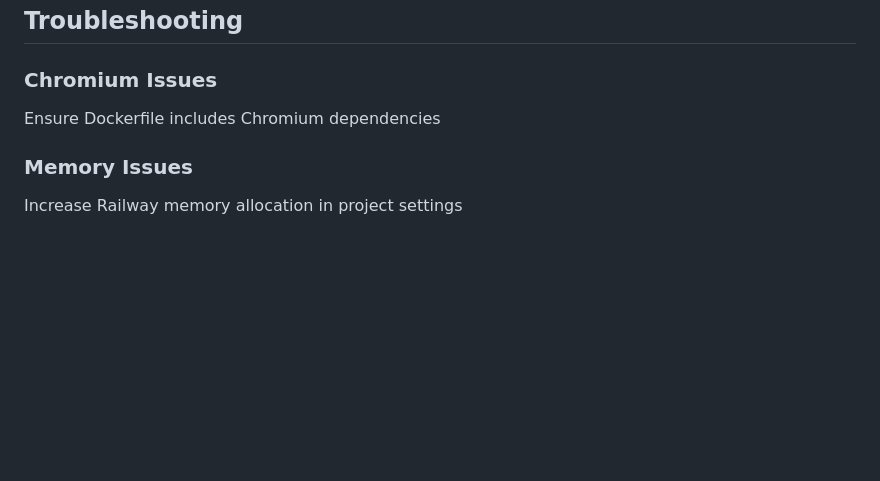
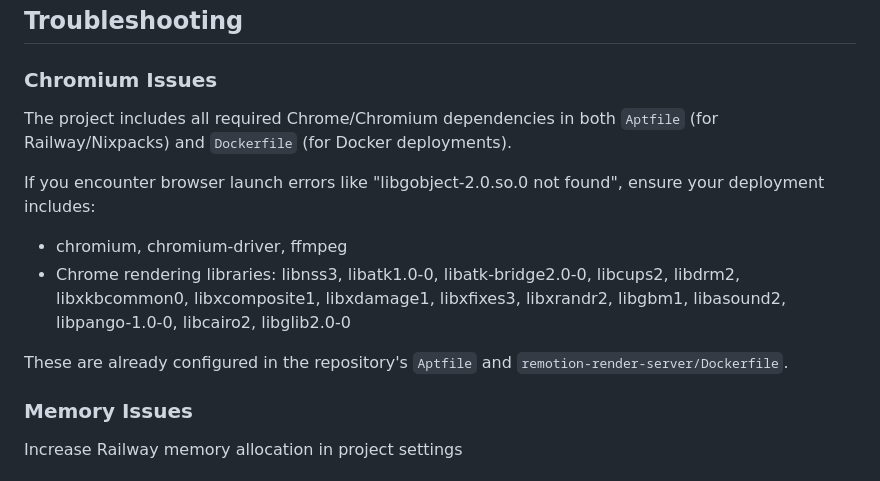
Before and after one commit to Renevizion/remorender, a Markdown page: README.md, the part around the change. Rendered like a GitHub page; blank space fills up the shorter version.

Commit message:
Update documentation to reflect Chrome dependencies in Aptfile
Co-authored-by: Renevizion <180895027+Renevizion@users.noreply.github.com>

```diff
--- a/README.md
+++ b/README.md
@@ -237,7 +237,13 @@ Client App receives video URL
 ## Troubleshooting
 
 ### Chromium Issues
-Ensure Dockerfile includes Chromium dependencies
+The project includes all required Chrome/Chromium dependencies in both `Aptfile` (for Railway/Nixpacks) and `Dockerfile` (for Docker deployments).
+
+If you encounter browser launch errors like "libgobject-2.0.so.0 not found", ensure your deployment includes:
+- chromium, chromium-driver, ffmpeg
+- Chrome rendering libraries: libnss3, libatk1.0-0, libatk-bridge2.0-0, libcups2, libdrm2, libxkbcommon0, libxcomposite1, libxdamage1, libxfixes3, libxrandr2, libgbm1, libasound2, libpango-1.0-0, libcairo2, libglib2.0-0
+
+These are already configured in the repository's `Aptfile` and `remotion-render-server/Dockerfile`.
 
 ### Memory Issues
 Increase Railway memory allocation in project settings
```
